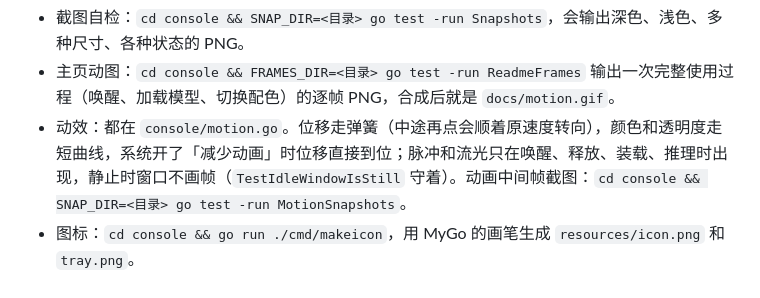
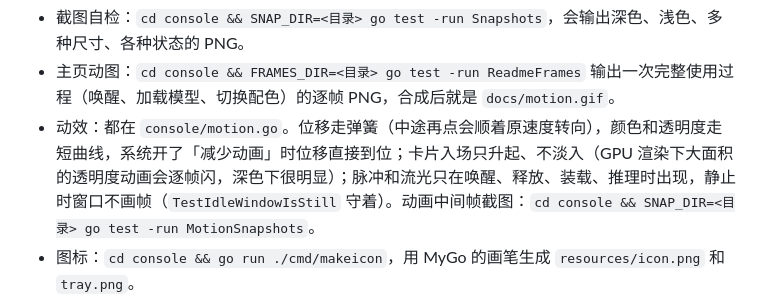
Before and after one commit to incredible404-rgb/Colab-yoga, a Markdown page: README.md, the part around the change. Drawn GitHub-style.

```diff
--- a/README.md
+++ b/README.md
@@ -93,7 +93,7 @@ py -3 tools/install.py
 
 - 截图自检：`cd console && SNAP_DIR=<目录> go test -run Snapshots`，会输出深色、浅色、多种尺寸、各种状态的 PNG。
 - 主页动图：`cd console && FRAMES_DIR=<目录> go test -run ReadmeFrames` 输出一次完整使用过程（唤醒、加载模型、切换配色）的逐帧 PNG，合成后就是 `docs/motion.gif`。
-- 动效：都在 `console/motion.go`。位移走弹簧（中途再点会顺着原速度转向），颜色和透明度走短曲线，系统开了「减少动画」时位移直接到位；脉冲和流光只在唤醒、释放、装载、推理时出现，静止时窗口不画帧（`TestIdleWindowIsStill` 守着）。动画中间帧截图：`cd console && SNAP_DIR=<目录> go test -run MotionSnapshots`。
+- 动效：都在 `console/motion.go`。位移走弹簧（中途再点会顺着原速度转向），颜色和透明度走短曲线，系统开了「减少动画」时位移直接到位；卡片入场只升起、不淡入（GPU 渲染下大面积的透明度动画会逐帧闪，深色下很明显）；脉冲和流光只在唤醒、释放、装载、推理时出现，静止时窗口不画帧（`TestIdleWindowIsStill` 守着）。动画中间帧截图：`cd console && SNAP_DIR=<目录> go test -run MotionSnapshots`。
 - 图标：`cd console && go run ./cmd/makeicon`，用 MyGo 的画笔生成 `resources/icon.png` 和 `tray.png`。
 - 改了 `server/` 要重新唤醒才会生效：在「连接」页点「重新部署服务端」，会复用同一台机器，:8081 上的模型和 MCP 转发都不会中断。
 
```
Also changed, not shown: README.en.md (+1 -1 lines), docs/dashboard-dark.png, docs/dashboard-light.png, 3 other files.
